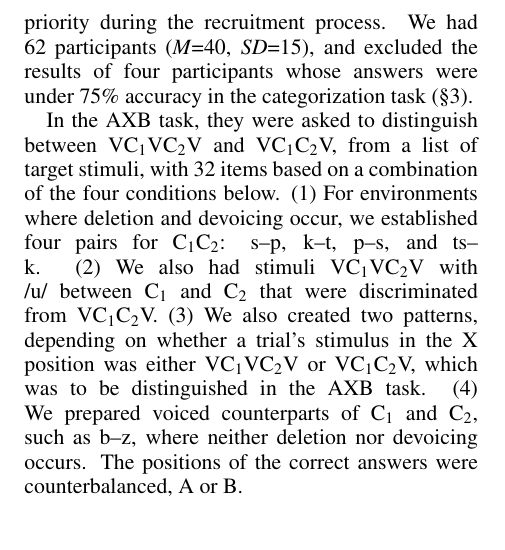
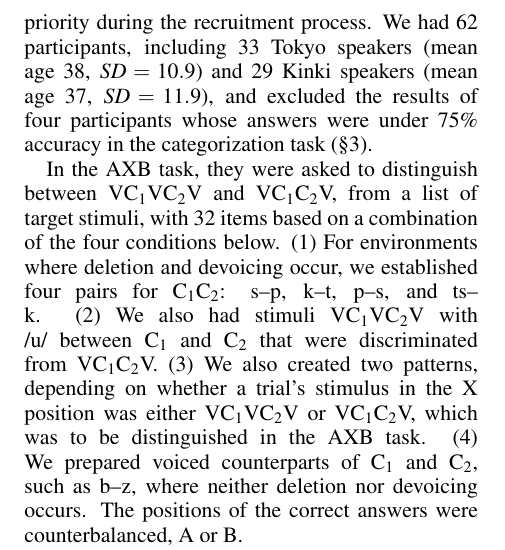
Before and after one commit to kishiyamat/illusory-vowel-keihan, a LaTeX paper (ICPhS23LatexTemplate/template.tex): part of one column of page 2 of 4 before the commit and part of one column of page 2 of 5 after it, cut so that both start at the same text. Compiled offline with pdfLaTeX.

Commit message:
被験者情報更新

```diff
--- a/ICPhS23LatexTemplate/template.tex
+++ b/ICPhS23LatexTemplate/template.tex
@@ -68,8 +68,7 @@ The multiple interpretations for the experiments are allowed by confounding the
 
 \subsection{Materials and methods}
 
-%FIXME: check M and SD
-We used an outsourcing service to recruit participants who were older than 18 years, and from the Tokyo or Kansai region. Those who had never lived in other areas since birth had priority during the recruitment process. We had 62 participants ($M$=40, $SD$=15), and excluded the results of four participants whose answers were under 75\% accuracy in the categorization task (\S3).
+We used an outsourcing service to recruit participants who were older than 18 years, and from the Tokyo or Kansai region. Those who had never lived in other areas since birth had priority during the recruitment process. We had 62 participants, including 33 Tokyo speakers (mean age 38, $SD = 10.9$) and 29 Kinki speakers (mean age 37, $SD = 11.9$), and excluded the results of four participants whose answers were under 75\% accuracy in the categorization task (\S3).
 
 In the AXB task, they were asked to distinguish between VC$_\text{1}$VC$_\text{2}$V and VC$_\text{1}$C$_\text{2}$V, from a list of target stimuli, with 32 items based on a combination of the four conditions below. (1) For environments where deletion and devoicing occur, we established four pairs for C$_\text{1}$C$_\text{2}$: s--p, k--t, p--s, and ts--k. (2) We also had stimuli VC$_\text{1}$VC$_\text{2}$V with /u/ between C$_\text{1}$ and C$_\text{2}$ that were discriminated from VC$_\text{1}$C$_\text{2}$V. (3) We also created two patterns, depending on whether a trial's stimulus in the X position was either VC$_\text{1}$VC$_\text{2}$V or VC$_\text{1}$C$_\text{2}$V, which was to be distinguished in the AXB task. (4) We prepared voiced counterparts of C$_\text{1}$ and C$_\text{2}$, such as b--z, where neither deletion nor devoicing occurs. The positions of the correct answers were counterbalanced, A or B.
 
```
